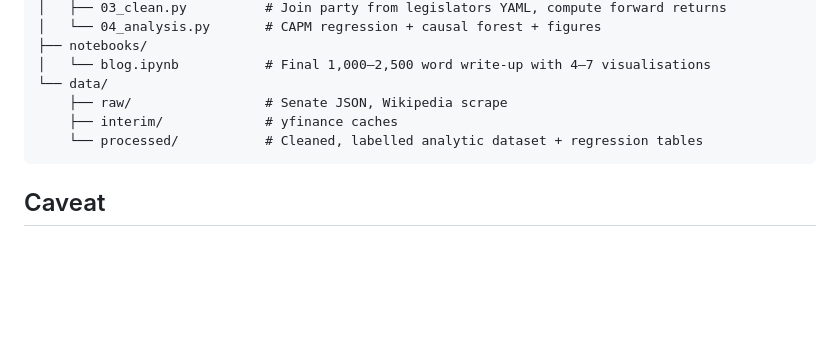
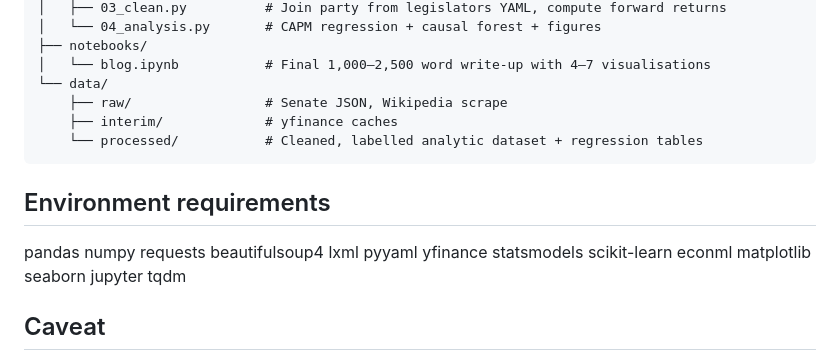
Before and after one commit to ggmax-gif/politician-alpha, a Markdown page: README.md, the part around the change. Rendered like a GitHub page; blank space fills up the shorter version.

Commit message:
Updates on readme, adding environment requirements

````diff
--- a/README.md
+++ b/README.md
@@ -70,6 +70,22 @@ All steps are idempotent — rerunning skips files that already exist.
     └── processed/           # Cleaned, labelled analytic dataset + regression tables
 ```
 
+## Environment requirements
+pandas
+numpy
+requests
+beautifulsoup4
+lxml
+pyyaml
+yfinance
+statsmodels
+scikit-learn
+econml
+matplotlib
+seaborn
+jupyter
+tqdm
+
 ## Caveat
 
 Correlation is not causation. This project measures *realised* performance of
````
